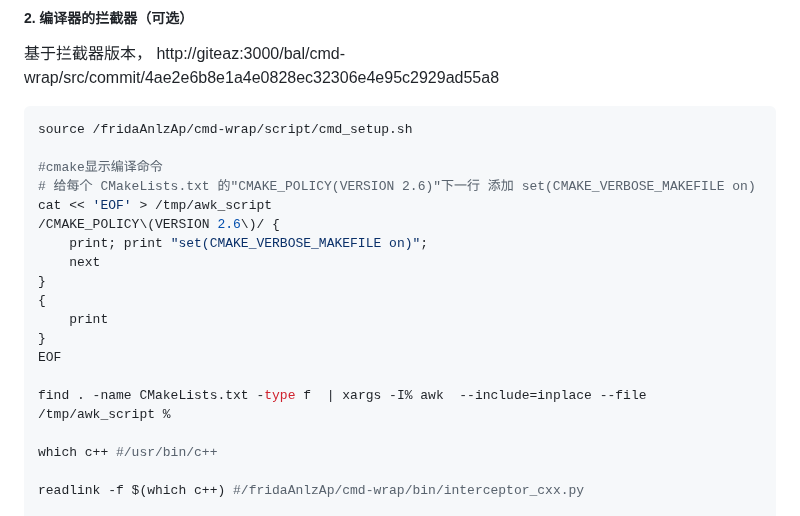
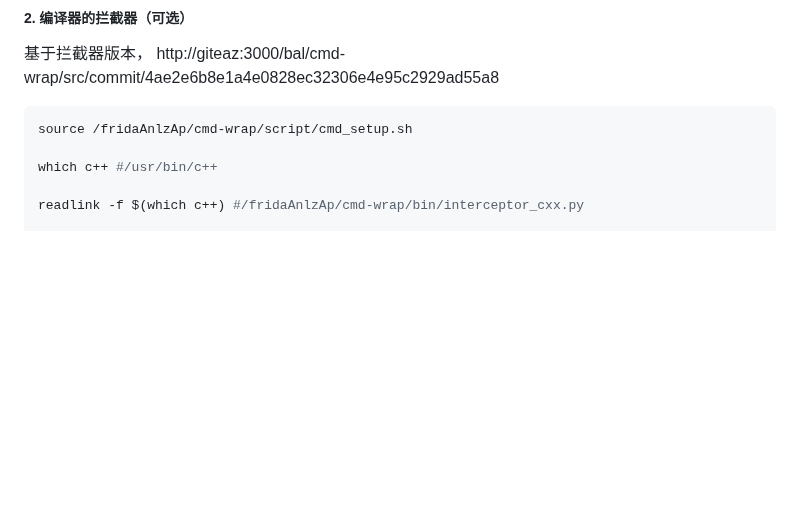
Before and after one commit to z-imagg/github_tool--github-gitee-GITEA--bkOfGitee, a Markdown page: torch-v1.0.0-build.md, the part around the change. GitHub-like rendering; blank space fills up the shorter version.

Commit message:
更新 torch-v1.0.0-build.md

````diff
--- a/torch-v1.0.0-build.md
+++ b/torch-v1.0.0-build.md
@@ -15,20 +15,6 @@ git submodule update --init --progress --recursive
 
 ```shell
 source /fridaAnlzAp/cmd-wrap/script/cmd_setup.sh
-
-#cmake显示编译命令
-# 给每个 CMakeLists.txt 的"CMAKE_POLICY(VERSION 2.6)"下一行 添加 set(CMAKE_VERBOSE_MAKEFILE on)
-cat << 'EOF' > /tmp/awk_script
-/CMAKE_POLICY\(VERSION 2.6\)/ {
-    print; print "set(CMAKE_VERBOSE_MAKEFILE on)";
-    next
-}
-{
-    print
-}
-EOF
-
-find . -name CMakeLists.txt -type f  | xargs -I% awk  --include=inplace --file /tmp/awk_script %
 
 which c++ #/usr/bin/c++
 
````
